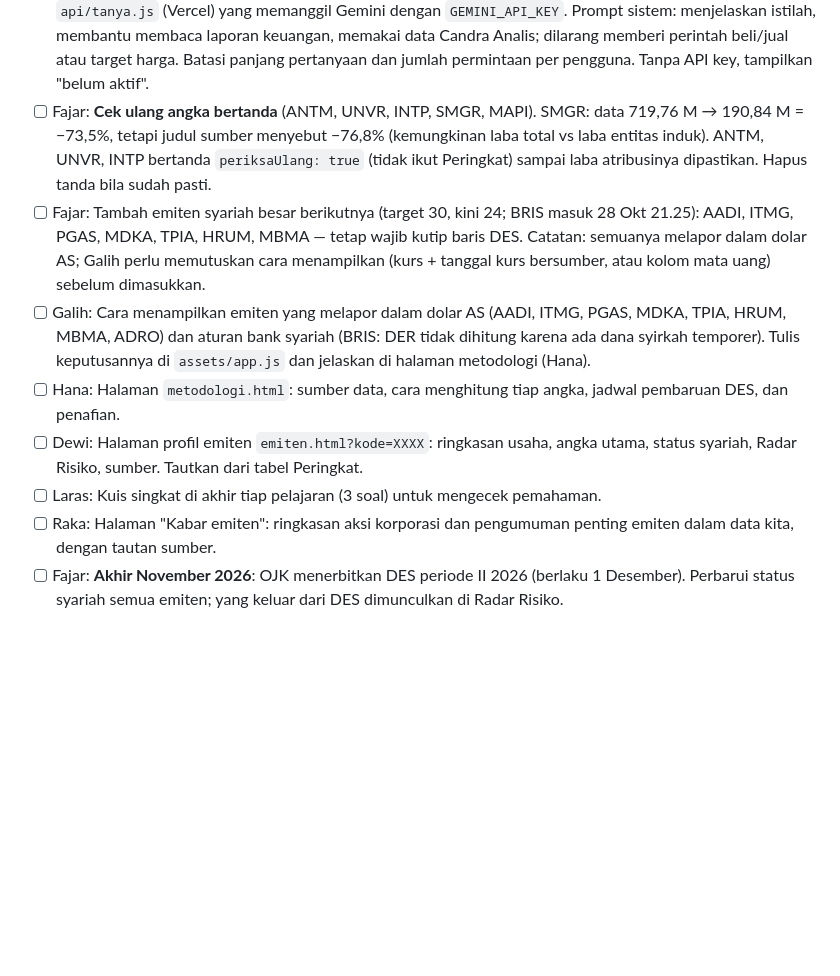
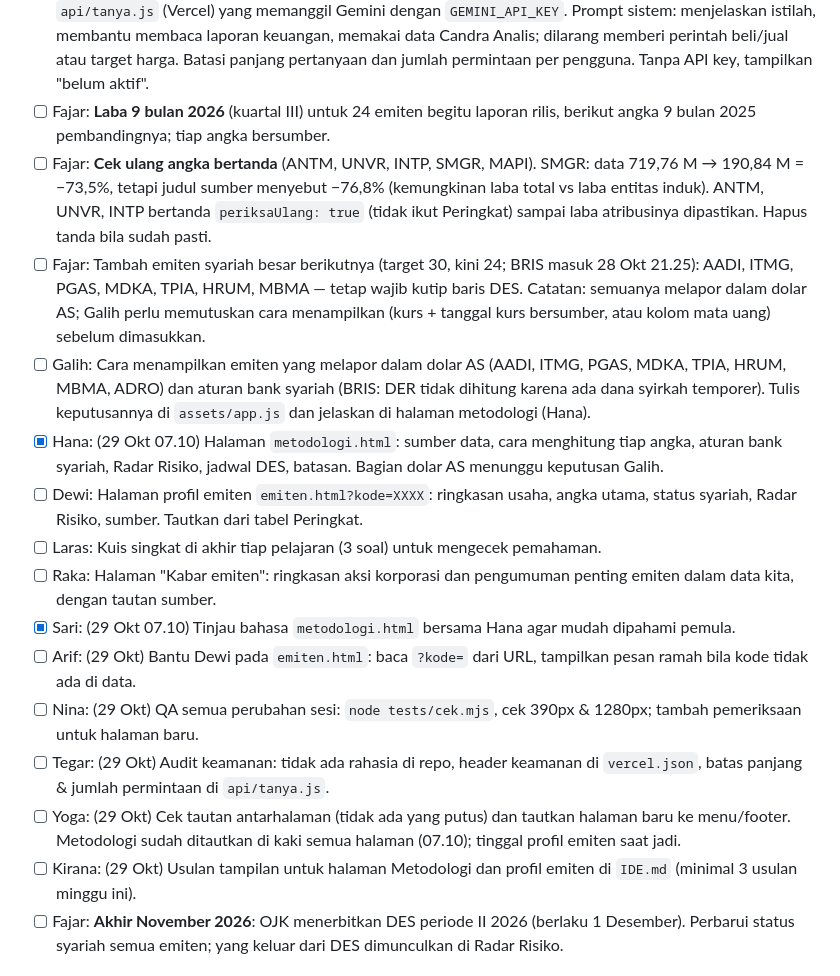
Before and after one commit to candrarafinza1/candra-analis, a Markdown page: BACKLOG.md, the part around one of its changes. Drawn GitHub-style; blank space fills up the shorter version.

```diff
--- a/BACKLOG.md
+++ b/BACKLOG.md
@@ -21,13 +21,20 @@ Format: `- [ ] Karyawan: tugas` · selesai: `[x]` · macet: `[macet: alasan]`
 - [x] Galih: (28 Okt 14.45) Sesuaikan rumus Peringkat dan aturan Radar Risiko ke skema data asli (laba tahunan & 9 bulan, bukan 4 kuartal). Tampilkan tautan sumber per emiten.
 - [x] Yoga + Nina: (28 Okt 14.45, data contoh dihapus) Ganti `data/emiten.js` (contoh) dengan data asli setelah minimal 15 emiten lengkap. Hapus pita "Data contoh". Pemeriksaan `desBaris` dan `sumber` untuk `data/emiten-asli.js` sudah ditambahkan Nina di `tests/cek.mjs` (28 Okt 13.20).
 - [x] Arif: **Asisten AI** (28 Okt, menunggu `GEMINI_API_KEY` di Vercel). Halaman `asisten.html` + fungsi serverless `api/tanya.js` (Vercel) yang memanggil Gemini dengan `GEMINI_API_KEY`. Prompt sistem: menjelaskan istilah, membantu membaca laporan keuangan, memakai data Candra Analis; dilarang memberi perintah beli/jual atau target harga. Batasi panjang pertanyaan dan jumlah permintaan per pengguna. Tanpa API key, tampilkan "belum aktif".
+- [ ] Fajar: **Laba 9 bulan 2026** (kuartal III) untuk 24 emiten begitu laporan rilis, berikut angka 9 bulan 2025 pembandingnya; tiap angka bersumber.
 - [ ] Fajar: **Cek ulang angka bertanda** (ANTM, UNVR, INTP, SMGR, MAPI). SMGR: data 719,76 M → 190,84 M = −73,5%, tetapi judul sumber menyebut −76,8% (kemungkinan laba total vs laba entitas induk). ANTM, UNVR, INTP bertanda `periksaUlang: true` (tidak ikut Peringkat) sampai laba atribusinya dipastikan. Hapus tanda bila sudah pasti.
 - [ ] Fajar: Tambah emiten syariah besar berikutnya (target 30, kini 24; BRIS masuk 28 Okt 21.25): AADI, ITMG, PGAS, MDKA, TPIA, HRUM, MBMA — tetap wajib kutip baris DES. Catatan: semuanya melapor dalam dolar AS; Galih perlu memutuskan cara menampilkan (kurs + tanggal kurs bersumber, atau kolom mata uang) sebelum dimasukkan.
 - [ ] Galih: Cara menampilkan emiten yang melapor dalam dolar AS (AADI, ITMG, PGAS, MDKA, TPIA, HRUM, MBMA, ADRO) dan aturan bank syariah (BRIS: DER tidak dihitung karena ada dana syirkah temporer). Tulis keputusannya di `assets/app.js` dan jelaskan di halaman metodologi (Hana).
-- [ ] Hana: Halaman `metodologi.html`: sumber data, cara menghitung tiap angka, jadwal pembaruan DES, dan penafian.
+- [x] Hana: (29 Okt 07.10) Halaman `metodologi.html`: sumber data, cara menghitung tiap angka, aturan bank syariah, Radar Risiko, jadwal DES, batasan. Bagian dolar AS menunggu keputusan Galih.
 - [ ] Dewi: Halaman profil emiten `emiten.html?kode=XXXX`: ringkasan usaha, angka utama, status syariah, Radar Risiko, sumber. Tautkan dari tabel Peringkat.
 - [ ] Laras: Kuis singkat di akhir tiap pelajaran (3 soal) untuk mengecek pemahaman.
 - [ ] Raka: Halaman "Kabar emiten": ringkasan aksi korporasi dan pengumuman penting emiten dalam data kita, dengan tautan sumber.
+- [x] Sari: (29 Okt 07.10) Tinjau bahasa `metodologi.html` bersama Hana agar mudah dipahami pemula.
+- [ ] Arif: (29 Okt) Bantu Dewi pada `emiten.html`: baca `?kode=` dari URL, tampilkan pesan ramah bila kode tidak ada di data.
+- [ ] Nina: (29 Okt) QA semua perubahan sesi: `node tests/cek.mjs`, cek 390px & 1280px; tambah pemeriksaan untuk halaman baru.
+- [ ] Tegar: (29 Okt) Audit keamanan: tidak ada rahasia di repo, header keamanan di `vercel.json`, batas panjang & jumlah permintaan di `api/tanya.js`.
+- [ ] Yoga: (29 Okt) Cek tautan antarhalaman (tidak ada yang putus) dan tautkan halaman baru ke menu/footer. Metodologi sudah ditautkan di kaki semua halaman (07.10); tinggal profil emiten saat jadi.
+- [ ] Kirana: (29 Okt) Usulan tampilan untuk halaman Metodologi dan profil emiten di `IDE.md` (minimal 3 usulan minggu ini).
 - [ ] Fajar: **Akhir November 2026**: OJK menerbitkan DES periode II 2026 (berlaku 1 Desember). Perbarui status syariah semua emiten; yang keluar dari DES dimunculkan di Radar Risiko.
 
 ## Selesai
```
Also changed, not shown: other parts of BACKLOG.md (+1 -1 lines), LAPORAN.md (+7 -0 lines).
